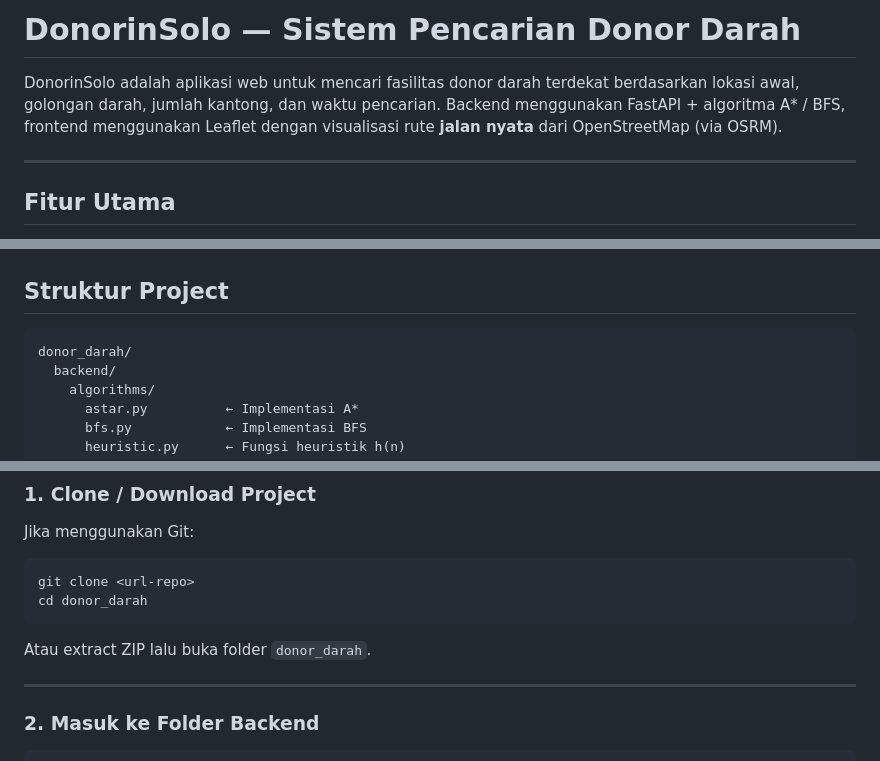
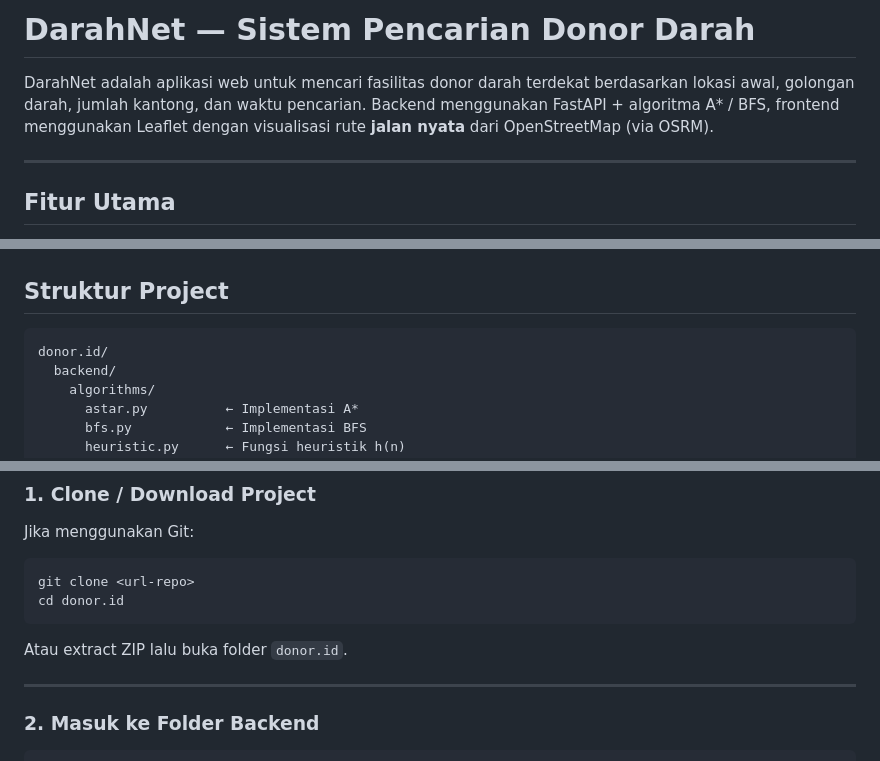
Before and after one commit to AyuSaniatusSholihah/donor.id, a Markdown page: README.md, 3 parts joined by grey strips. Drawn GitHub-style.

````diff
--- a/README.md
+++ b/README.md
@@ -1,6 +1,6 @@
-# DonorinSolo — Sistem Pencarian Donor Darah
+# DarahNet — Sistem Pencarian Donor Darah
 
-DonorinSolo adalah aplikasi web untuk mencari fasilitas donor darah terdekat berdasarkan lokasi awal, golongan darah, jumlah kantong, dan waktu pencarian. Backend menggunakan FastAPI + algoritma A* / BFS, frontend menggunakan Leaflet dengan visualisasi rute **jalan nyata** dari OpenStreetMap (via OSRM).
+DarahNet adalah aplikasi web untuk mencari fasilitas donor darah terdekat berdasarkan lokasi awal, golongan darah, jumlah kantong, dan waktu pencarian. Backend menggunakan FastAPI + algoritma A* / BFS, frontend menggunakan Leaflet dengan visualisasi rute **jalan nyata** dari OpenStreetMap (via OSRM).
 
 ---
 
@@ -32,7 +32,7 @@ DonorinSolo adalah aplikasi web untuk mencari fasilitas donor darah terdekat ber
 ## Struktur Project
 
 ```text
-donor_darah/
+donor.id/
   backend/
     algorithms/
       astar.py          ← Implementasi A*
@@ -154,10 +154,10 @@ Jika menggunakan Git:
 
 ```bash
 git clone <url-repo>
-cd donor_darah
+cd donor.id
 ```
 
-Atau extract ZIP lalu buka folder `donor_darah`.
+Atau extract ZIP lalu buka folder `donor.id`.
 
 ---
 
````
Also changed, not shown: other parts of README.md (+1 -1 lines).
